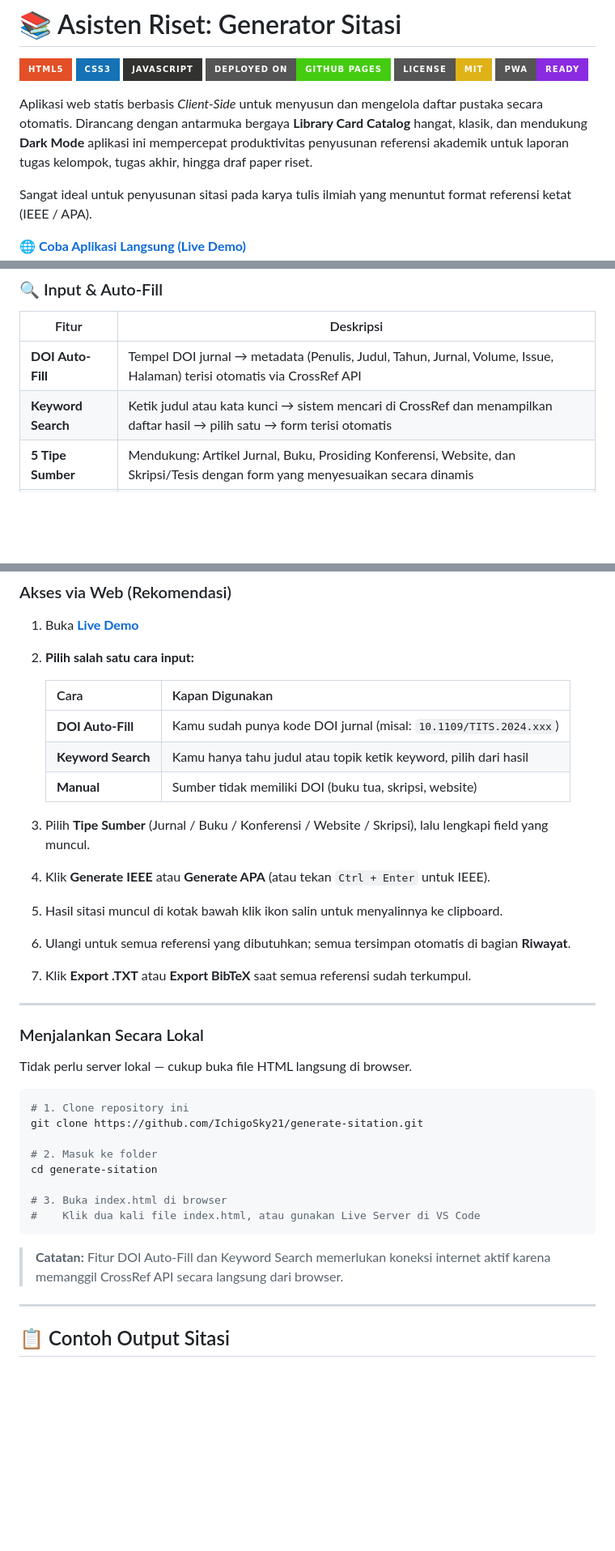
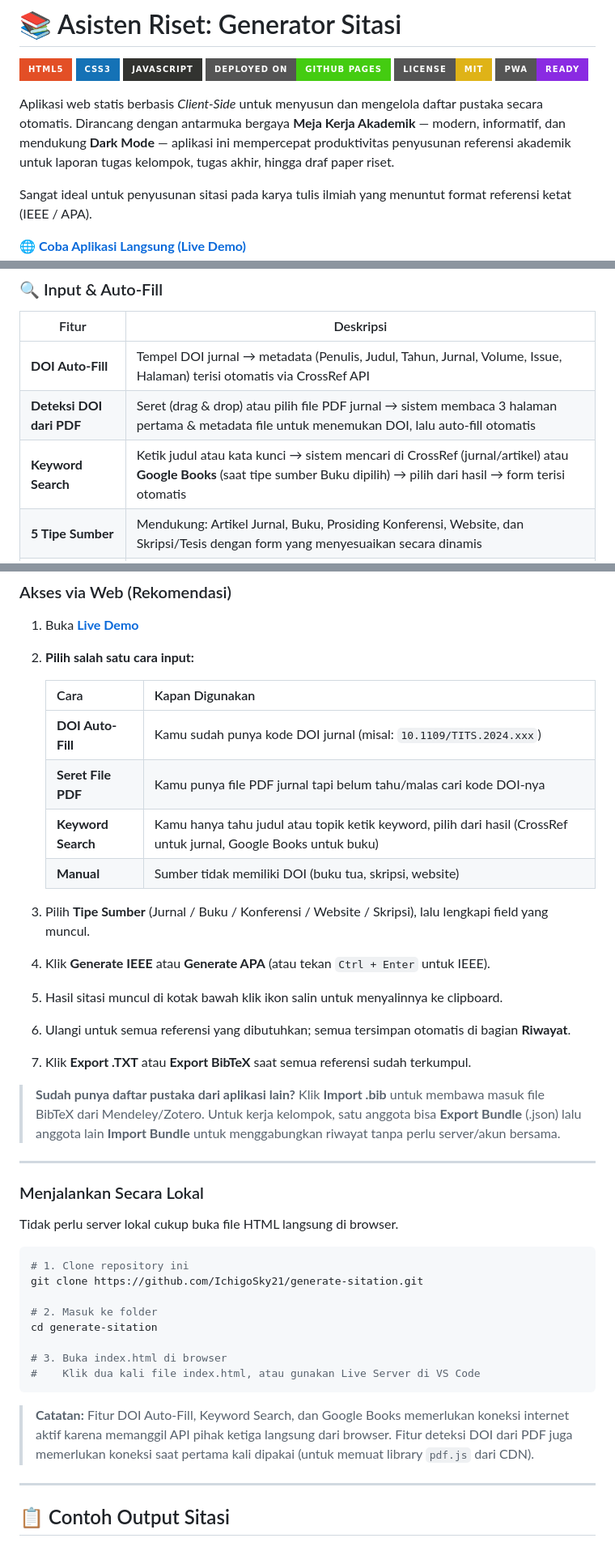
Before and after one commit to IchigoSky21/generate-sitation, a Markdown page: README.md, 3 parts joined by grey strips. Shown at 81% size. GitHub-like rendering; badges without logos; blank space fills up the shorter version.

````diff
--- a/README.md
+++ b/README.md
@@ -7,7 +7,7 @@
 ![License: MIT](https://img.shields.io/badge/License-MIT-yellow.svg?style=for-the-badge)
 ![PWA](https://img.shields.io/badge/PWA-Ready-blueviolet?style=for-the-badge&logo=pwa)
 
-Aplikasi web statis berbasis *Client-Side* untuk menyusun dan mengelola daftar pustaka secara otomatis. Dirancang dengan antarmuka bergaya **Library Card Catalog** hangat, klasik, dan mendukung **Dark Mode** aplikasi ini mempercepat produktivitas penyusunan referensi akademik untuk laporan tugas kelompok, tugas akhir, hingga draf paper riset.
+Aplikasi web statis berbasis *Client-Side* untuk menyusun dan mengelola daftar pustaka secara otomatis. Dirancang dengan antarmuka bergaya **Meja Kerja Akademik** — modern, informatif, dan mendukung **Dark Mode** — aplikasi ini mempercepat produktivitas penyusunan referensi akademik untuk laporan tugas kelompok, tugas akhir, hingga draf paper riset.
 
 Sangat ideal untuk penyusunan sitasi pada karya tulis ilmiah yang menuntut format referensi ketat (IEEE / APA).
 
@@ -21,7 +21,8 @@ Sangat ideal untuk penyusunan sitasi pada karya tulis ilmiah yang menuntut forma
 | Fitur | Deskripsi |
 |---|---|
 | **DOI Auto-Fill** | Tempel DOI jurnal → metadata (Penulis, Judul, Tahun, Jurnal, Volume, Issue, Halaman) terisi otomatis via CrossRef API |
-| **Keyword Search** | Ketik judul atau kata kunci → sistem mencari di CrossRef dan menampilkan daftar hasil → pilih satu → form terisi otomatis |
+| **Deteksi DOI dari PDF** | Seret (drag & drop) atau pilih file PDF jurnal → sistem membaca 3 halaman pertama & metadata file untuk menemukan DOI, lalu auto-fill otomatis |
+| **Keyword Search** | Ketik judul atau kata kunci → sistem mencari di CrossRef (jurnal/artikel) atau **Google Books** (saat tipe sumber Buku dipilih) → pilih dari hasil → form terisi otomatis |
 | **5 Tipe Sumber** | Mendukung: Artikel Jurnal, Buku, Prosiding Konferensi, Website, dan Skripsi/Tesis dengan form yang menyesuaikan secara dinamis |
 | **Input Manual** | Isi form secara manual jika DOI tidak tersedia |
 
@@ -94,7 +100,8 @@ Dibangun *Native/Vanilla* tanpa framework eksternal ringan, tidak ada dependensi
    | Cara | Kapan Digunakan |
    |---|---|
    | **DOI Auto-Fill** | Kamu sudah punya kode DOI jurnal (misal: `10.1109/TITS.2024.xxx`) |
-   | **Keyword Search** | Kamu hanya tahu judul atau topik ketik keyword, pilih dari hasil |
+   | **Seret File PDF** | Kamu punya file PDF jurnal tapi belum tahu/malas cari kode DOI-nya |
+   | **Keyword Search** | Kamu hanya tahu judul atau topik ketik keyword, pilih dari hasil (CrossRef untuk jurnal, Google Books untuk buku) |
    | **Manual** | Sumber tidak memiliki DOI (buku tua, skripsi, website) |
 
 3. Pilih **Tipe Sumber** (Jurnal / Buku / Konferensi / Website / Skripsi), lalu lengkapi field yang muncul.
@@ -107,11 +114,13 @@ Dibangun *Native/Vanilla* tanpa framework eksternal ringan, tidak ada dependensi
 
 7. Klik **Export .TXT** atau **Export BibTeX** saat semua referensi sudah terkumpul.
 
+> **Sudah punya daftar pustaka dari aplikasi lain?** Klik **Import .bib** untuk membawa masuk file BibTeX dari Mendeley/Zotero. Untuk kerja kelompok, satu anggota bisa **Export Bundle** (.json) lalu anggota lain **Import Bundle** untuk menggabungkan riwayat tanpa perlu server/akun bersama.
+
 ---
 
 ### Menjalankan Secara Lokal
 
-Tidak perlu server lokal — cukup buka file HTML langsung di browser.
+Tidak perlu server lokal cukup buka file HTML langsung di browser.
 
 ```bash
 # 1. Clone repository ini
@@ -124,7 +133,7 @@ cd generate-sitation
 #    Klik dua kali file index.html, atau gunakan Live Server di VS Code
 ```
 
-> **Catatan:** Fitur DOI Auto-Fill dan Keyword Search memerlukan koneksi internet aktif karena memanggil CrossRef API secara langsung dari browser.
+> **Catatan:** Fitur DOI Auto-Fill, Keyword Search, dan Google Books memerlukan koneksi internet aktif karena memanggil API pihak ketiga langsung dari browser. Fitur deteksi DOI dari PDF juga memerlukan koneksi saat pertama kali dipakai (untuk memuat library `pdf.js` dari CDN).
 
 ---
 
````
Also changed, not shown: other parts of README.md (+17 -9 lines).
